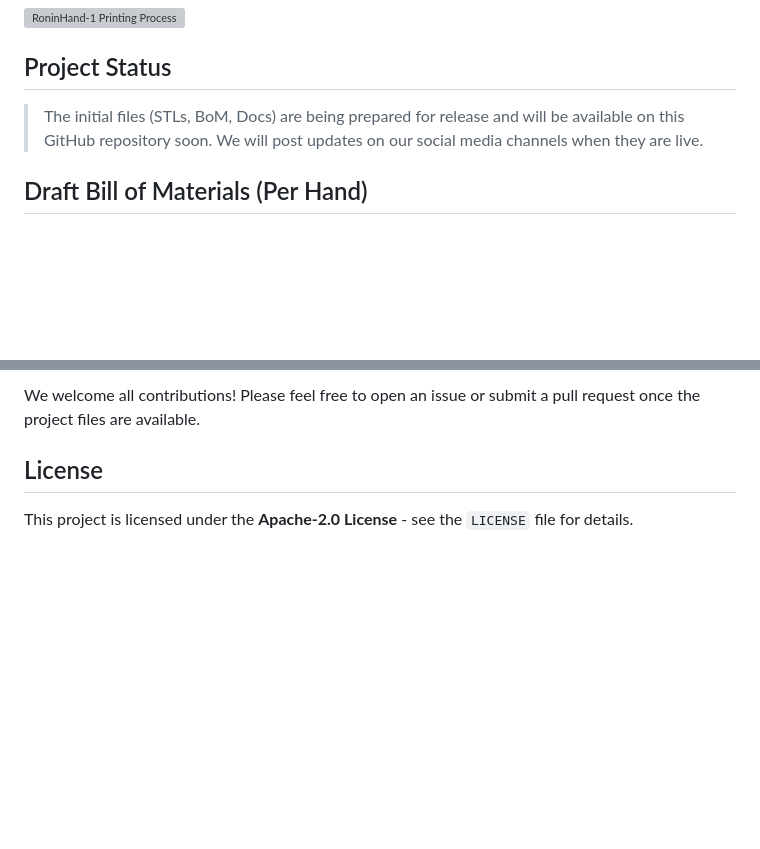
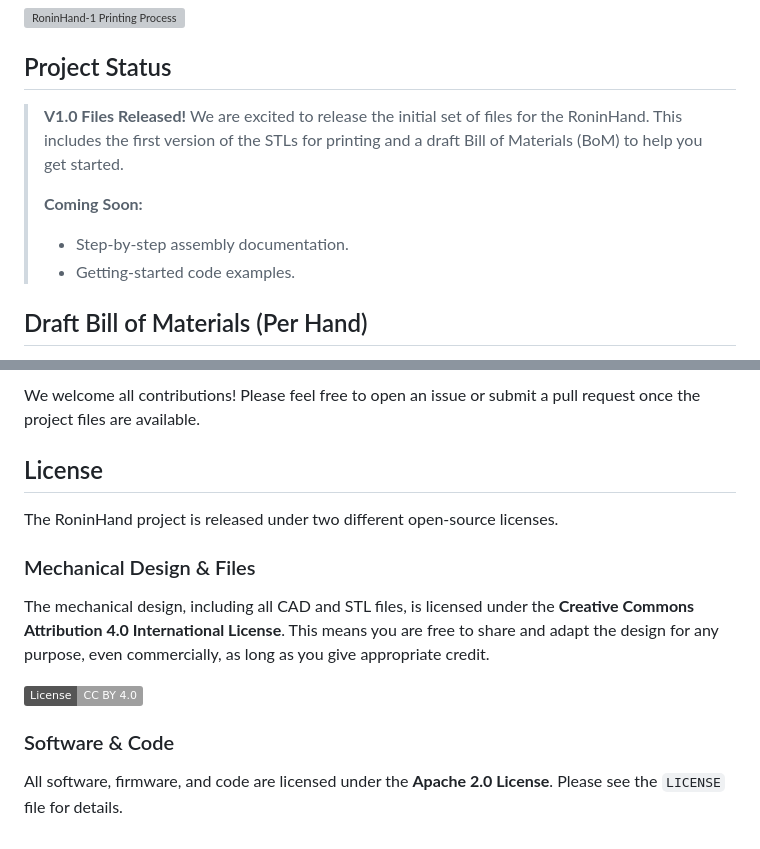
Before and after one commit to Polymorph-Intelligence/RoninHand, a Markdown page: README.md, 2 parts joined by grey strips. GitHub-like rendering; badges without logos; blank space fills up the shorter version; grey boxes are pictures that could not be loaded.

```diff
--- a/README.md
+++ b/README.md
@@ -27,7 +27,12 @@ The core structure consists of 3 main 3D-printed parts:
 
 ## Project Status
 
-> The initial files (STLs, BoM, Docs) are being prepared for release and will be available on this GitHub repository soon. We will post updates on our social media channels when they are live.
+> **V1.0 Files Released!**
+> We are excited to release the initial set of files for the RoninHand. This includes the first version of the STLs for printing and a draft Bill of Materials (BoM) to help you get started.
+>
+> **Coming Soon:**
+> *   Step-by-step assembly documentation.
+> *   Getting-started code examples.
 
 ## Draft Bill of Materials (Per Hand)
 
@@ -67,4 +72,17 @@ We welcome all contributions! Please feel free to open an issue or submit a pull
 
 ## License
 
-This project is licensed under the **Apache-2.0 License** - see the `LICENSE` file for details.
+The RoninHand project is released under two different open-source licenses.
+
+### Mechanical Design & Files
+
+The mechanical design, including all CAD and STL files, is licensed under the **Creative Commons Attribution 4.0 International License**. This means you are free to share and adapt the design for any purpose, even commercially, as long as you give appropriate credit.
+
+[![CC BY 4.0][cc-by-shield]][cc-by]
+
+[cc-by]: http://creativecommons.org/licenses/by/4.0/
+[cc-by-shield]: https://img.shields.io/badge/License-CC%20BY%204.0-lightgrey.svg
+
+### Software & Code
+
+All software, firmware, and code are licensed under the **Apache 2.0 License**. Please see the `LICENSE` file for details.
```
